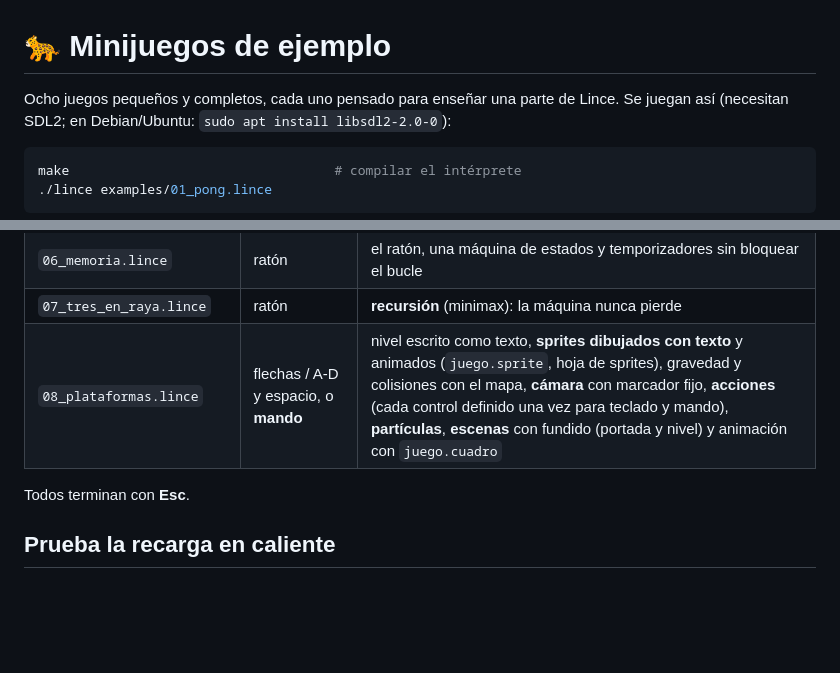
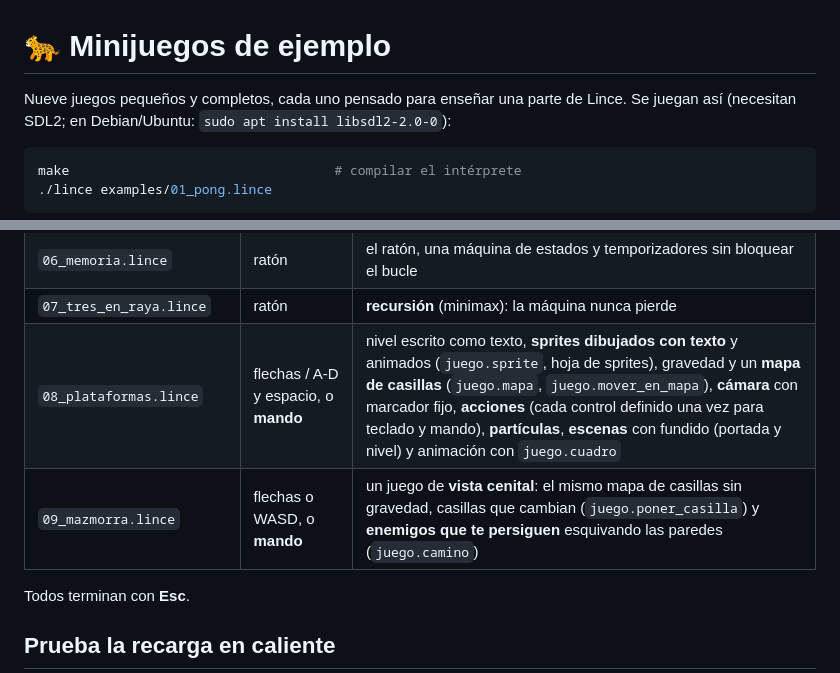
Before and after one commit to arreina/lince, a Markdown page: examples/README.md, 2 parts joined by grey strips. Rendered like a GitHub page; blank space fills up the shorter version.

````diff
--- a/examples/README.md
+++ b/examples/README.md
@@ -1,6 +1,6 @@
 # 🐆 Minijuegos de ejemplo
 
-Ocho juegos pequeños y completos, cada uno pensado para enseñar una parte de
+Nueve juegos pequeños y completos, cada uno pensado para enseñar una parte de
 Lince. Se juegan así (necesitan SDL2; en Debian/Ubuntu: `sudo apt install libsdl2-2.0-0`):
 
 ```sh
@@ -24,7 +24,8 @@ Y se reparten como un único ejecutable:
 | `05_esquiva.lince` | flechas o A / D | **clases, herencia y polimorfismo** (`Objeto` → `Meteorito` y `Estrella`), `es` |
 | `06_memoria.lince` | ratón | el ratón, una máquina de estados y temporizadores sin bloquear el bucle |
 | `07_tres_en_raya.lince` | ratón | **recursión** (minimax): la máquina nunca pierde |
-| `08_plataformas.lince` | flechas / A-D y espacio, o **mando** | nivel escrito como texto, **sprites dibujados con texto** y animados (`juego.sprite`, hoja de sprites), gravedad y colisiones con el mapa, **cámara** con marcador fijo, **acciones** (cada control definido una vez para teclado y mando), **partículas**, **escenas** con fundido (portada y nivel) y animación con `juego.cuadro` |
+| `08_plataformas.lince` | flechas / A-D y espacio, o **mando** | nivel escrito como texto, **sprites dibujados con texto** y animados (`juego.sprite`, hoja de sprites), gravedad y un **mapa de casillas** (`juego.mapa`, `juego.mover_en_mapa`), **cámara** con marcador fijo, **acciones** (cada control definido una vez para teclado y mando), **partículas**, **escenas** con fundido (portada y nivel) y animación con `juego.cuadro` |
+| `09_mazmorra.lince` | flechas o WASD, o **mando** | un juego de **vista cenital**: el mismo mapa de casillas sin gravedad, casillas que cambian (`juego.poner_casilla`) y **enemigos que te persiguen** esquivando las paredes (`juego.camino`) |
 
 Todos terminan con **Esc**.
 
````
Also changed, not shown: ESPECIFICACION.md (+32 -1 lines), README.md (+3 -3 lines), docs/img/09_mazmorra.png (added), 13 other files.
